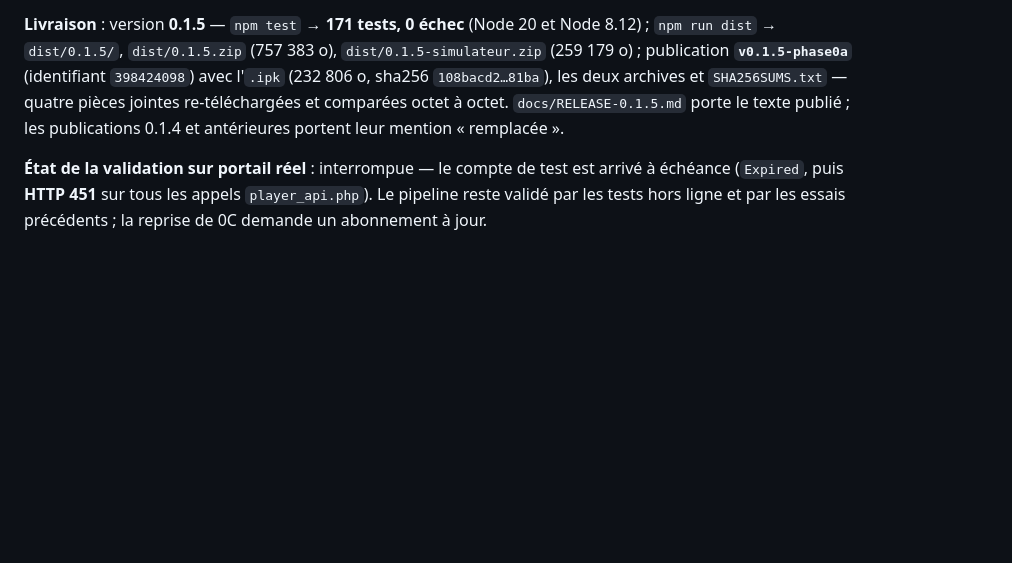
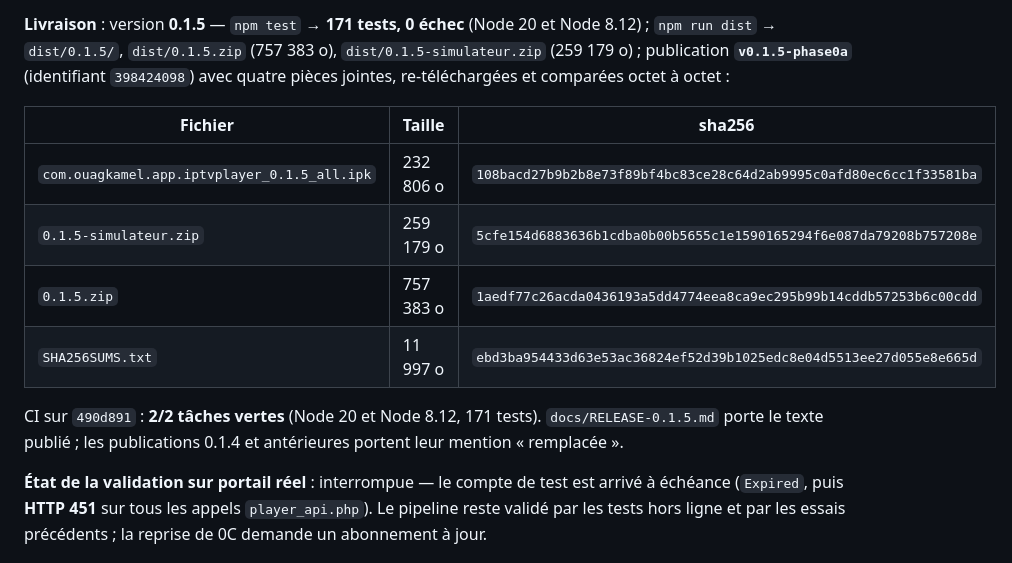
Before and after one commit to ouagkamel/iptv_V2, a Markdown page: docs/JOURNAL.md, the part around the change. Drawn GitHub-style; blank space fills up the shorter version.

Commit message:
Documentation : empreintes de la livraison 0.1.5 et etat de la validation portail

```diff
--- a/docs/JOURNAL.md
+++ b/docs/JOURNAL.md
@@ -24,9 +24,17 @@ les appels) : la validation sur portail réel devra être rejouée avec un abonn
 
 **Livraison** : version **0.1.5** — `npm test` → **171 tests, 0 échec** (Node 20 et Node 8.12) ;
 `npm run dist` → `dist/0.1.5/`, `dist/0.1.5.zip` (757 383 o), `dist/0.1.5-simulateur.zip`
-(259 179 o) ; publication **`v0.1.5-phase0a`** (identifiant `398424098`) avec l'`.ipk` (232 806 o,
-sha256 `108bacd2…81ba`), les deux archives et `SHA256SUMS.txt` — quatre pièces jointes re-téléchargées
-et comparées octet à octet. `docs/RELEASE-0.1.5.md` porte le texte publié ; les publications 0.1.4 et
+(259 179 o) ; publication **`v0.1.5-phase0a`** (identifiant `398424098`) avec quatre pièces jointes,
+re-téléchargées et comparées octet à octet :
+
+| Fichier | Taille | sha256 |
+|---|---|---|
+| `com.ouagkamel.app.iptvplayer_0.1.5_all.ipk` | 232 806 o | `108bacd27b9b2b8e73f89bf4bc83ce28c64d2ab9995c0afd80ec6cc1f33581ba` |
+| `0.1.5-simulateur.zip` | 259 179 o | `5cfe154d6883636b1cdba0b00b5655c1e1590165294f6e087da79208b757208e` |
+| `0.1.5.zip` | 757 383 o | `1aedf77c26acda0436193a5dd4774eea8ca9ec295b99b14cddb57253b6c00cdd` |
+| `SHA256SUMS.txt` | 11 997 o | `ebd3ba954433d63e53ac36824ef52d39b1025edc8e04d5513ee27d055e8e665d` |
+
+CI sur `490d891` : **2/2 tâches vertes** (Node 20 et Node 8.12, 171 tests). `docs/RELEASE-0.1.5.md` porte le texte publié ; les publications 0.1.4 et
 antérieures portent leur mention « remplacée ».
 
 **État de la validation sur portail réel** : interrompue — le compte de test est arrivé à échéance
```
